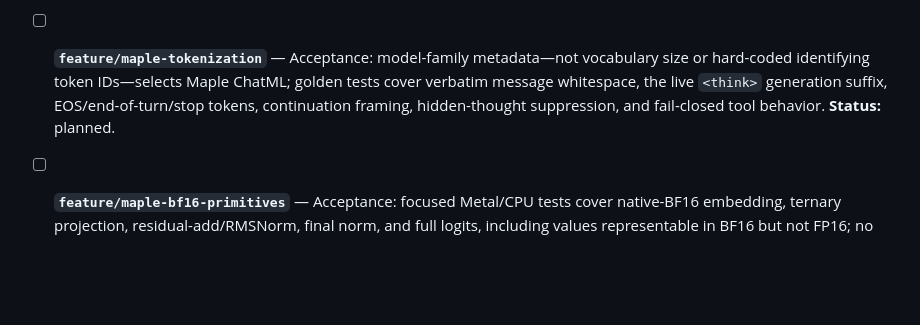
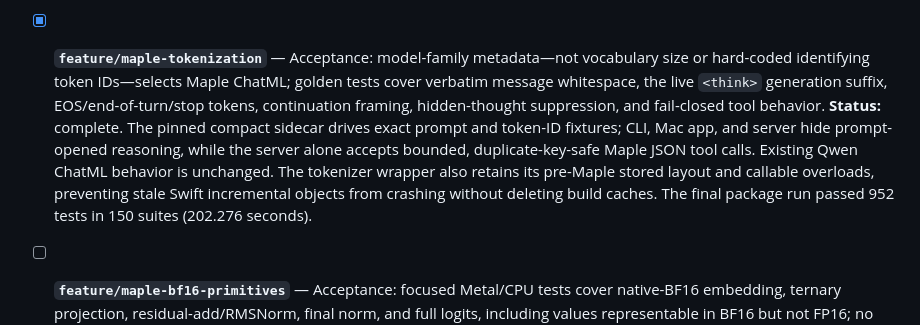
Before and after one commit to NeelM0906/Mference, a Markdown page: PROGRESS.md, the part around the change. Rendered like a GitHub page; blank space fills up the shorter version.

Commit message:
feat: Record Maple tokenization acceptance

```diff
--- a/PROGRESS.md
+++ b/PROGRESS.md
@@ -89,11 +89,18 @@ system map is [WIKI.md](WIKI.md).
   duplicating an installed model just for tests. The final 938-test package
   suite passed in 148 suites after malformed resident dtype hardening.
 
-- [ ] **`feature/maple-tokenization`** — Acceptance: model-family metadata—not
+- [x] **`feature/maple-tokenization`** — Acceptance: model-family metadata—not
   vocabulary size or hard-coded identifying token IDs—selects Maple ChatML;
   golden tests cover verbatim message whitespace, the live `<think>` generation
   suffix, EOS/end-of-turn/stop tokens, continuation framing, hidden-thought
-  suppression, and fail-closed tool behavior. **Status:** planned.
+  suppression, and fail-closed tool behavior. **Status:** complete. The pinned
+  compact sidecar drives exact prompt and token-ID fixtures; CLI, Mac app, and
+  server hide prompt-opened reasoning, while the server alone accepts bounded,
+  duplicate-key-safe Maple JSON tool calls. Existing Qwen ChatML behavior is
+  unchanged. The tokenizer wrapper also retains its pre-Maple stored layout and
+  callable overloads, preventing stale Swift incremental objects from crashing
+  without deleting build caches. The final package run passed 952 tests in 150
+  suites (202.276 seconds).
 
 - [ ] **`feature/maple-bf16-primitives`** — Acceptance: focused Metal/CPU tests
   cover native-BF16 embedding, ternary projection, residual-add/RMSNorm, final
```
